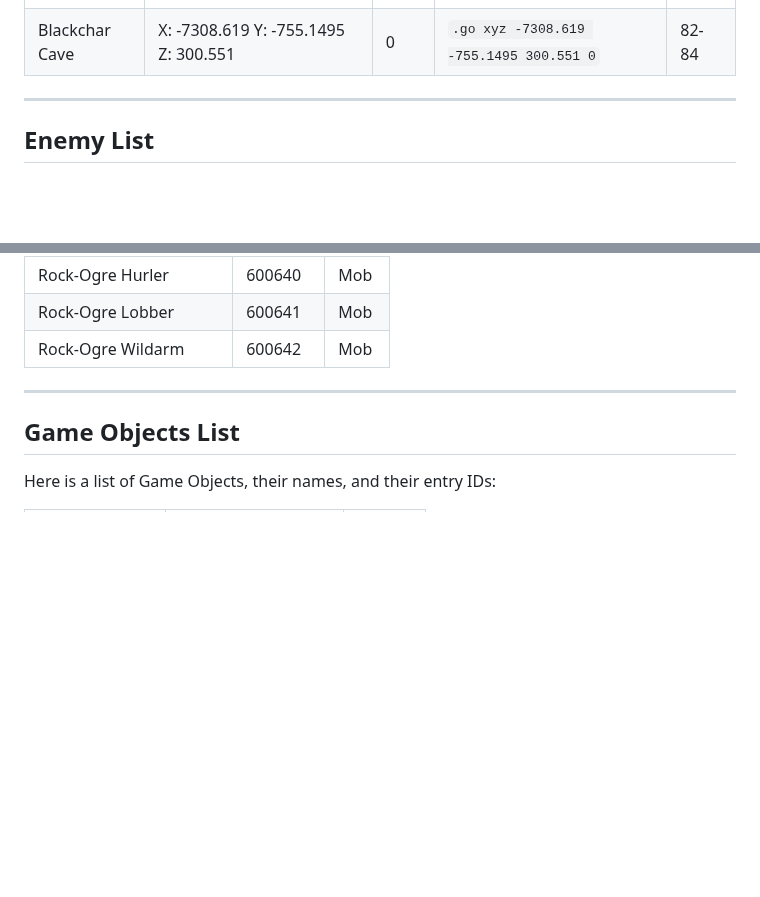
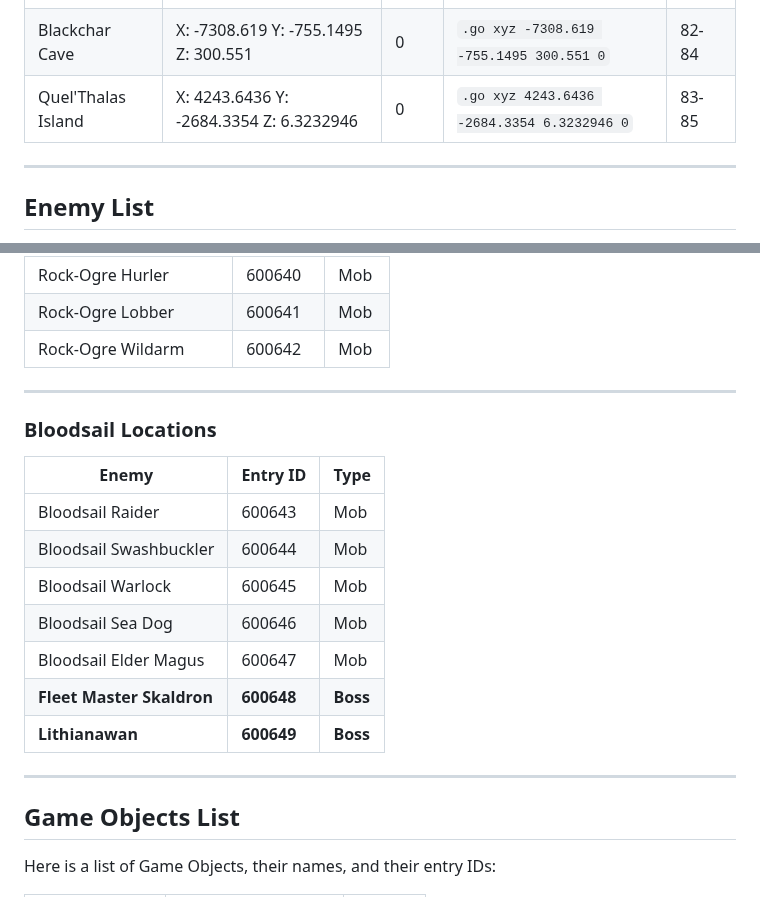
Before and after one commit to araxiaonline/Delves, a Markdown page: README.md, 2 parts joined by grey strips. GitHub-like rendering; blank space fills up the shorter version.

```diff
--- a/README.md
+++ b/README.md
@@ -12,6 +12,7 @@
 | Sandfury Delve   | X: -12962.429 Y: -1275.9951 Z: 46.183014          | 0       | `.go xyz -12962.429 -1275.9951 46.183014 0` | 82-84    |
 | Elwynn Falls     | X: -8322 Y: -340 Z: 145                           | 0       | `.go xyz -8322 -340 145 0`            | 83       |
 | Blackchar Cave   | X: -7308.619 Y: -755.1495 Z: 300.551              | 0       | `.go xyz -7308.619 -755.1495 300.551 0` | 82-84    |
+| Quel'Thalas Island | X: 4243.6436 Y: -2684.3354 Z: 6.3232946          | 0       | `.go xyz 4243.6436 -2684.3354 6.3232946 0` | 83-85    |
 
 
 ---
@@ -92,6 +93,20 @@ Below is a comprehensive list of enemies, their types (Mob or Boss), and their e
 
 ---
 
+### **Bloodsail Locations**
+
+| **Enemy**               | **Entry ID** | **Type** |
+|-------------------------|--------------|----------|
+| Bloodsail Raider        | 600643       | Mob      |
+| Bloodsail Swashbuckler  | 600644       | Mob      |
+| Bloodsail Warlock       | 600645       | Mob      |
+| Bloodsail Sea Dog       | 600646       | Mob      |
+| Bloodsail Elder Magus   | 600647       | Mob      |
+| **Fleet Master Skaldron** | **600648**   | **Boss** |
+| **Lithianawan**         | **600649**   | **Boss** |
+
+---
+
 ## **Game Objects List**
 
 Here is a list of Game Objects, their names, and their entry IDs:
```
